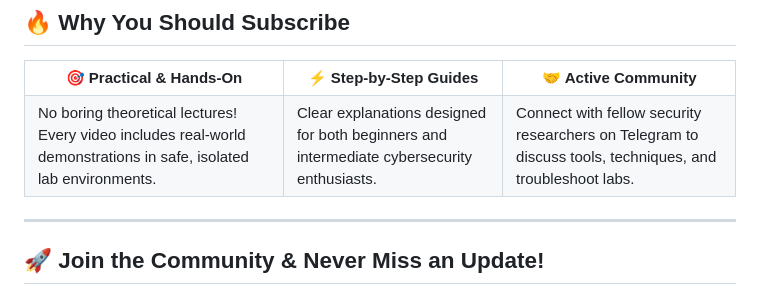
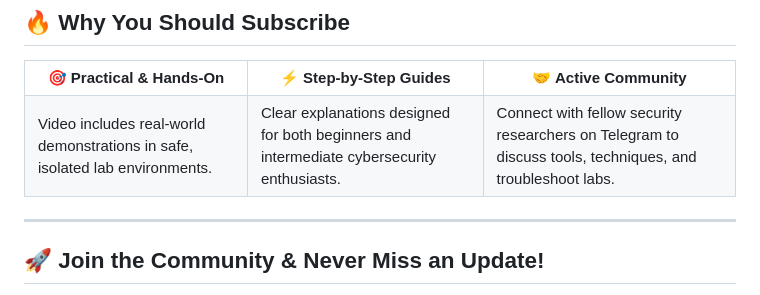
Before and after one commit to EthicalExplorers/ethicalexplorers.github.io, a Markdown page: README.md, the part around the change. Drawn GitHub-style.

```diff
--- a/README.md
+++ b/README.md
@@ -55,7 +55,7 @@ By subscribing to **[Ethical Explorers](https://youtube.com/@ethicalexplorers18)
     <td align="center">🤝 <b>Active Community</b></td>
   </tr>
   <tr>
-    <td>No boring theoretical lectures! Every video includes real-world demonstrations in safe, isolated lab environments.</td>
+    <td>Video includes real-world demonstrations in safe, isolated lab environments.</td>
     <td>Clear explanations designed for both beginners and intermediate cybersecurity enthusiasts.</td>
     <td>Connect with fellow security researchers on Telegram to discuss tools, techniques, and troubleshoot labs.</td>
   </tr>
```
